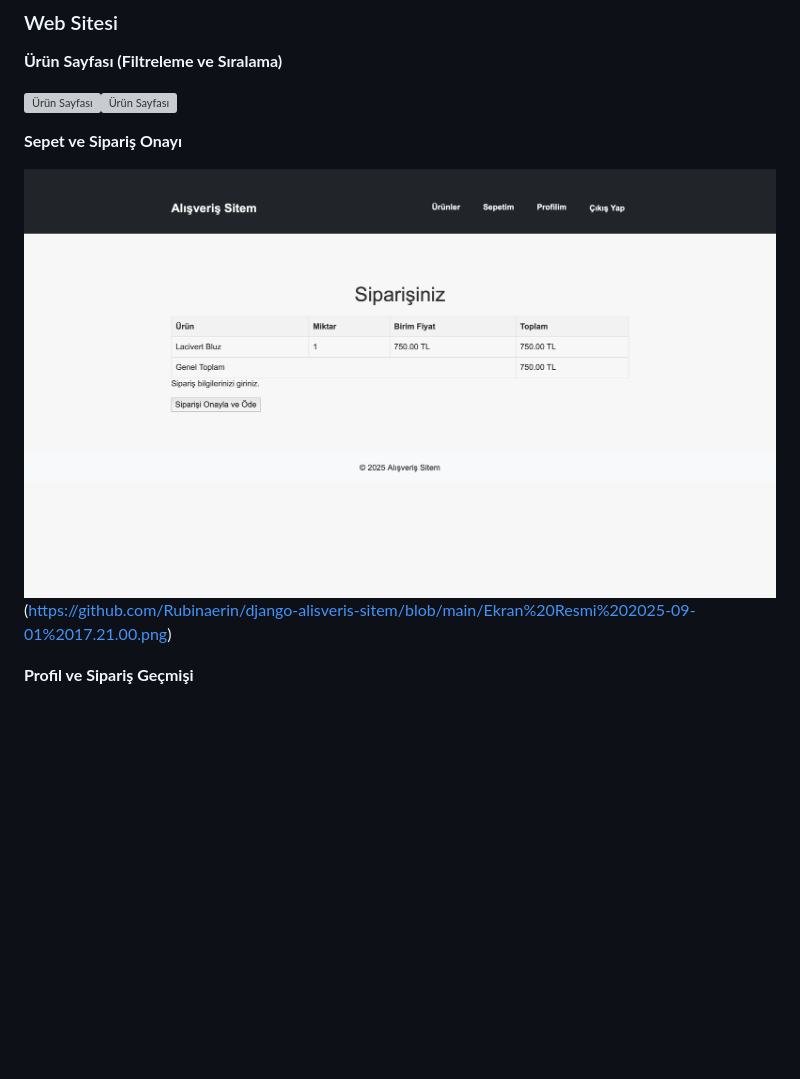
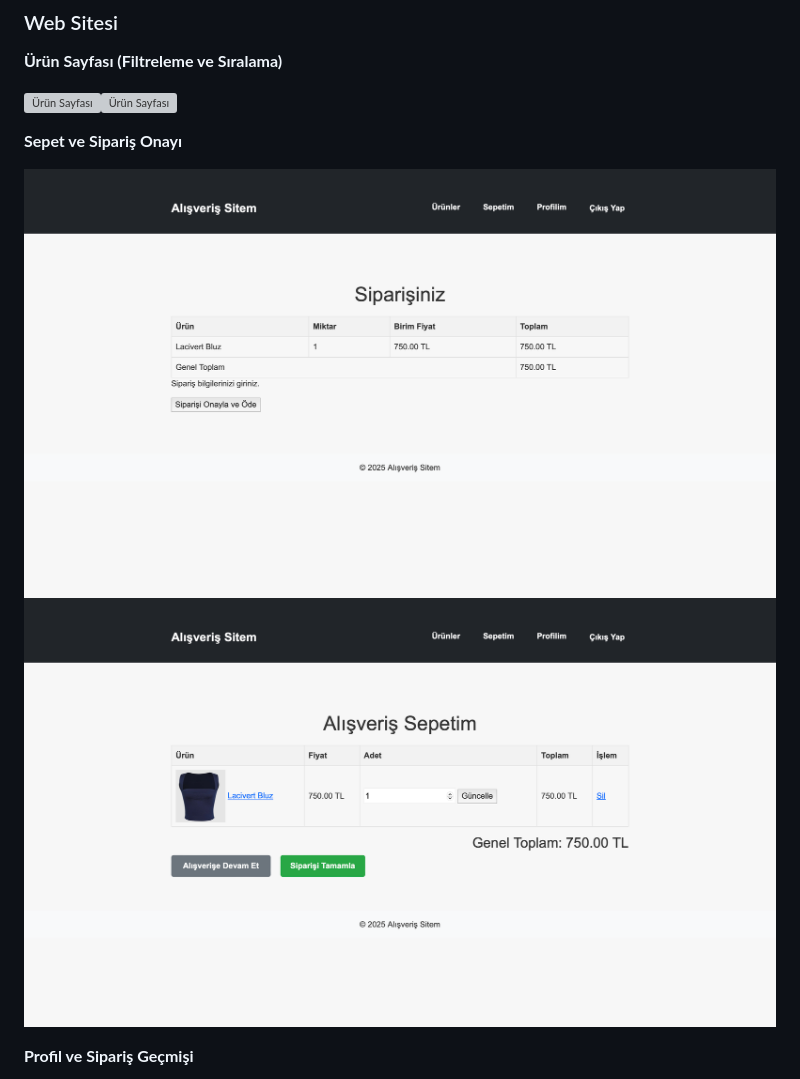
Before and after one commit to Rubinaerin/django-alisveris-sitem, a Markdown page: README.md, the part around the change. GitHub-like rendering; blank space fills up the shorter version; grey boxes are pictures that could not be loaded.

```diff
--- a/README.md
+++ b/README.md
@@ -28,7 +28,7 @@ Projenin temel görünümleri aşağıdadır.
 
 **Sepet ve Sipariş Onayı**
 
-![Sepet ve Ödeme](https://github.com/Rubinaerin/django-alisveris-sitem/blob/main/Ekran%20Resmi%202025-09-01%2017.21.14.png)(https://github.com/Rubinaerin/django-alisveris-sitem/blob/main/Ekran%20Resmi%202025-09-01%2017.21.00.png)
+![Sepet ve Ödeme](https://github.com/Rubinaerin/django-alisveris-sitem/blob/main/Ekran%20Resmi%202025-09-01%2017.21.14.png)![Sepet ve Ödeme](https://github.com/Rubinaerin/django-alisveris-sitem/blob/main/Ekran%20Resmi%202025-09-01%2017.21.00.png)
 
 **Profil ve Sipariş Geçmişi**
 
```
